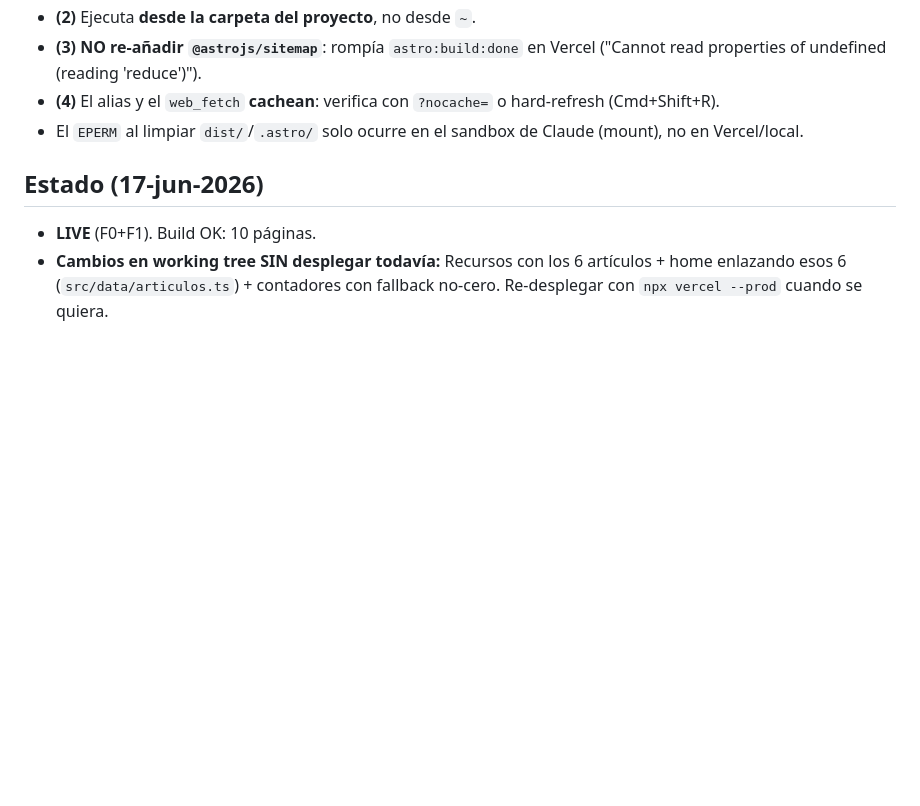
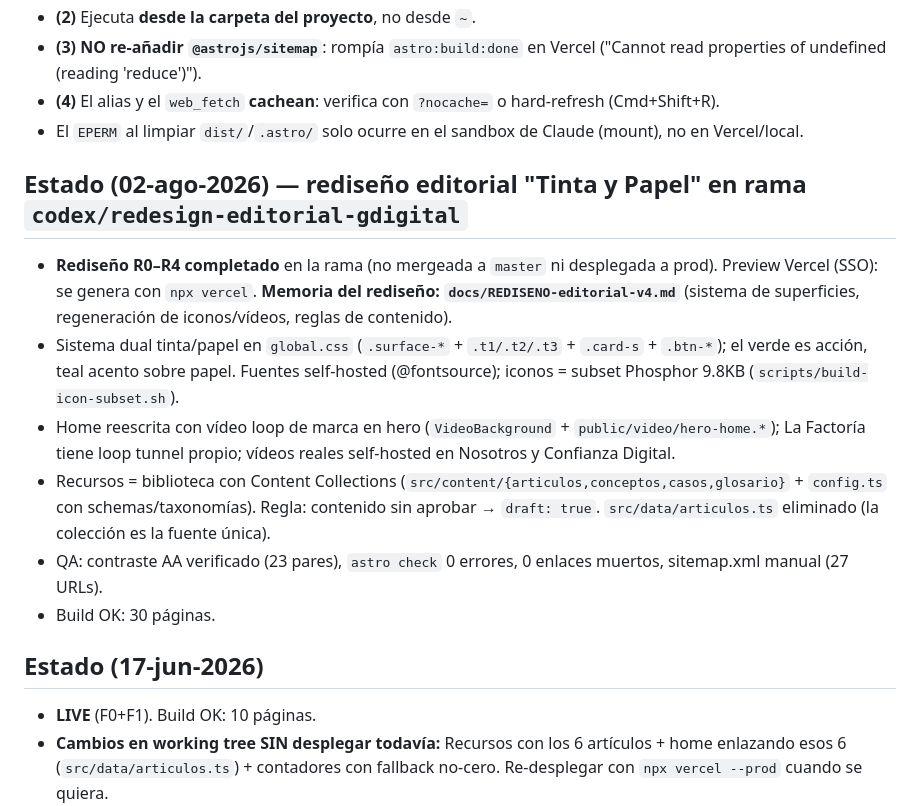
Before and after one commit to moimene/g-digital-web, a Markdown page: CLAUDE.md, the part around the change. Rendered like a GitHub page; blank space fills up the shorter version.

Commit message:
Docs: memoria del rediseño editorial v4 + estado en CLAUDE.md
Co-Authored-By: Claude Fable 5 <noreply@anthropic.com>

```diff
--- a/CLAUDE.md
+++ b/CLAUDE.md
@@ -60,6 +60,14 @@ Evitar: degradados violeta/índigo, glassmorphism por defecto, 3D abstracto/blob
 - **(4)** El alias y el `web_fetch` **cachean**: verifica con `?nocache=` o hard-refresh (Cmd+Shift+R).
 - El `EPERM` al limpiar `dist/`/`.astro/` solo ocurre en el sandbox de Claude (mount), no en Vercel/local.
 
+## Estado (02-ago-2026) — rediseño editorial "Tinta y Papel" en rama `codex/redesign-editorial-gdigital`
+- **Rediseño R0–R4 completado** en la rama (no mergeada a `master` ni desplegada a prod). Preview Vercel (SSO): se genera con `npx vercel`. **Memoria del rediseño: `docs/REDISENO-editorial-v4.md`** (sistema de superficies, regeneración de iconos/vídeos, reglas de contenido).
+- Sistema dual tinta/papel en `global.css` (`.surface-*` + `.t1/.t2/.t3` + `.card-s` + `.btn-*`); el verde es acción, teal acento sobre papel. Fuentes self-hosted (@fontsource); iconos = subset Phosphor 9.8KB (`scripts/build-icon-subset.sh`).
+- Home reescrita con vídeo loop de marca en hero (`VideoBackground` + `public/video/hero-home.*`); La Factoría tiene loop tunnel propio; vídeos reales self-hosted en Nosotros y Confianza Digital.
+- Recursos = biblioteca con Content Collections (`src/content/{articulos,conceptos,casos,glosario}` + `config.ts` con schemas/taxonomías). Regla: contenido sin aprobar → `draft: true`. `src/data/articulos.ts` eliminado (la colección es la fuente única).
+- QA: contraste AA verificado (23 pares), `astro check` 0 errores, 0 enlaces muertos, sitemap.xml manual (27 URLs).
+- Build OK: 30 páginas.
+
 ## Estado (17-jun-2026)
 - **LIVE** (F0+F1). Build OK: 10 páginas.
 - **Cambios en working tree SIN desplegar todavía:** Recursos con los 6 artículos + home enlazando esos 6 (`src/data/articulos.ts`) + contadores con fallback no-cero. Re-desplegar con `npx vercel --prod` cuando se quiera.
```
Also changed, not shown: docs/REDISENO-editorial-v4.md (added, +58 -0 lines).
